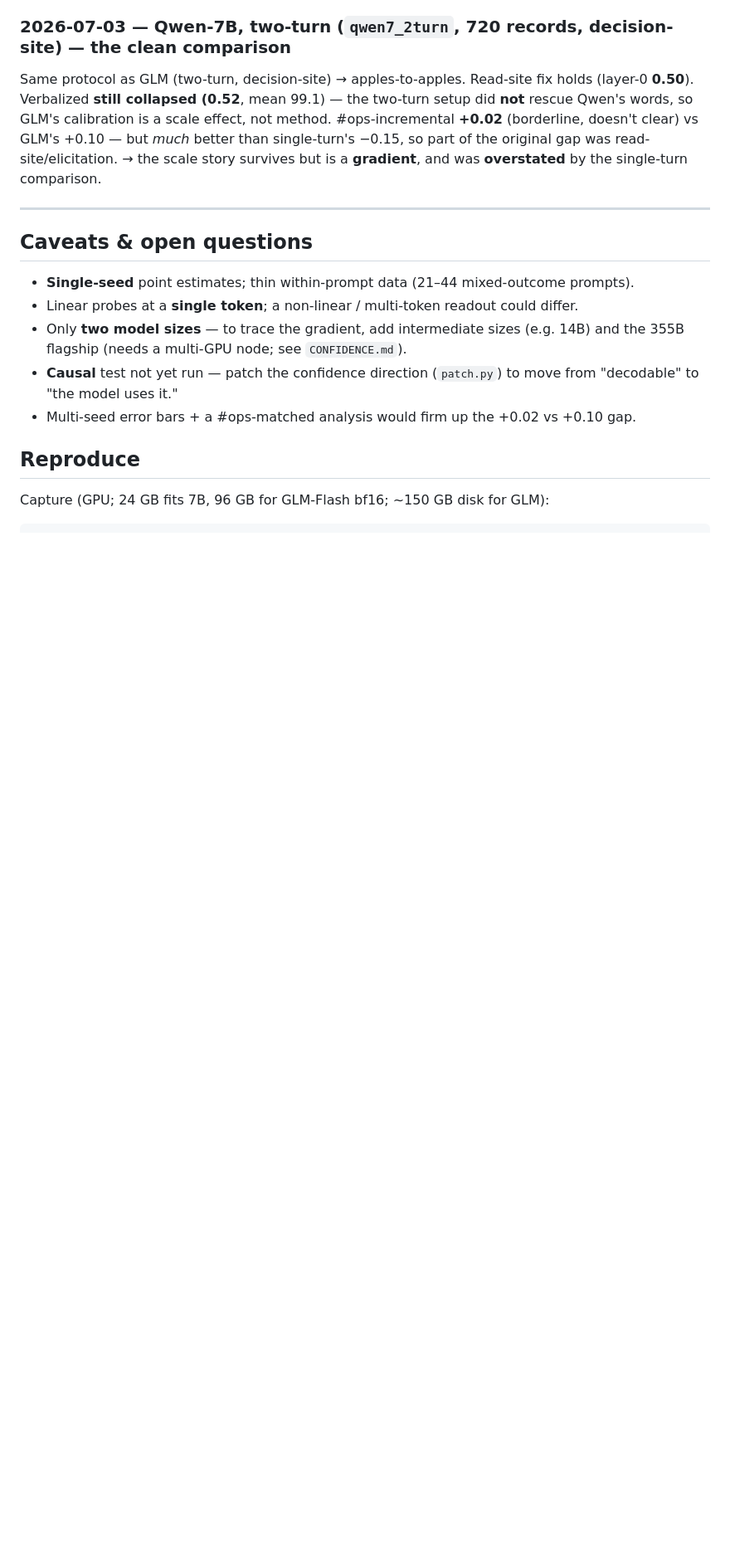
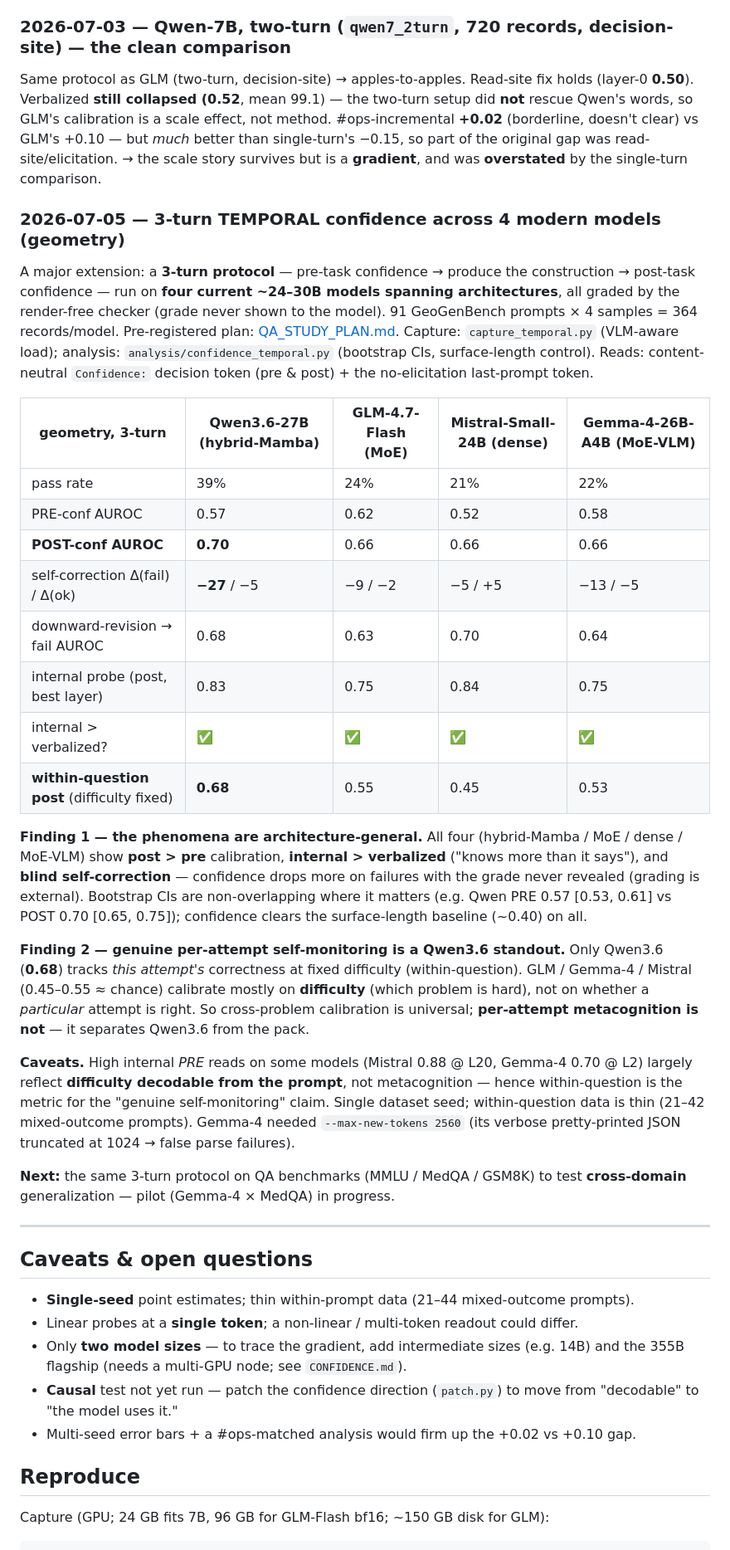
Before and after one commit to RenaissancePhilanthropy/geometry-diagram-generator, a Markdown page: interp/LAB_NOTEBOOK.md, the part around the change. Shown at 83% size. Rendered like a GitHub page; blank space fills up the shorter version.

Commit message:
interp: lab notebook — 3-turn temporal confidence, 4-model geometry results
Dated entry (2026-07-05): pre/task/post confidence across 4 modern ~24-30B models
(Qwen3.6-27B, GLM-4.7-Flash, Mistral-Small-24B, Gemma-4-26B-A4B), 364 records each.

Finding 1: post>pre calibration, internal>verbalized, and blind self-correction
replicate across all four architectures (hybrid-Mamba / MoE / dense / MoE-VLM).
Finding 2: genuine within-question self-monitoring (difficulty fixed) is a Qwen3.6
standout (0.68); GLM/Gemma-4/Mistral (0.45-0.55) calibrate mostly on difficulty.
Bootstrap CIs + surface-length control included.

Co-Authored-By: Claude Opus 4.8 (1M context) <noreply@anthropic.com>

```diff
--- a/interp/LAB_NOTEBOOK.md
+++ b/interp/LAB_NOTEBOOK.md
@@ -102,6 +102,48 @@ Same protocol as GLM (two-turn, decision-site) → apples-to-apples. Read-site f
 single-turn's −0.15, so part of the original gap was read-site/elicitation. → the scale story
 survives but is a **gradient**, and was **overstated** by the single-turn comparison.
 
+### 2026-07-05 — 3-turn TEMPORAL confidence across 4 modern models (geometry)
+
+A major extension: a **3-turn protocol** — pre-task confidence → produce the construction →
+post-task confidence — run on **four current ~24–30B models spanning architectures**, all graded
+by the render-free checker (grade never shown to the model). 91 GeoGenBench prompts × 4 samples
+= 364 records/model. Pre-registered plan: [QA_STUDY_PLAN.md](QA_STUDY_PLAN.md). Capture:
+`capture_temporal.py` (VLM-aware load); analysis: `analysis/confidence_temporal.py` (bootstrap CIs,
+surface-length control). Reads: content-neutral `Confidence:` decision token (pre & post) + the
+no-elicitation last-prompt token.
+
+| geometry, 3-turn | Qwen3.6-27B (hybrid-Mamba) | GLM-4.7-Flash (MoE) | Mistral-Small-24B (dense) | Gemma-4-26B-A4B (MoE-VLM) |
+|---|---|---|---|---|
+| pass rate | 39% | 24% | 21% | 22% |
+| PRE-conf AUROC | 0.57 | 0.62 | 0.52 | 0.58 |
+| **POST-conf AUROC** | **0.70** | 0.66 | 0.66 | 0.66 |
+| self-correction Δ(fail) / Δ(ok) | **−27** / −5 | −9 / −2 | −5 / +5 | −13 / −5 |
+| downward-revision → fail AUROC | 0.68 | 0.63 | 0.70 | 0.64 |
+| internal probe (post, best layer) | 0.83 | 0.75 | 0.84 | 0.75 |
+| internal > verbalized? | ✅ | ✅ | ✅ | ✅ |
+| **within-question post** (difficulty fixed) | **0.68** | 0.55 | 0.45 | 0.53 |
+
+**Finding 1 — the phenomena are architecture-general.** All four (hybrid-Mamba / MoE / dense /
+MoE-VLM) show **post > pre** calibration, **internal > verbalized** ("knows more than it says"),
+and **blind self-correction** — confidence drops more on failures with the grade never revealed
+(grading is external). Bootstrap CIs are non-overlapping where it matters (e.g. Qwen PRE 0.57
+[0.53, 0.61] vs POST 0.70 [0.65, 0.75]); confidence clears the surface-length baseline (~0.40) on all.
+
+**Finding 2 — genuine per-attempt self-monitoring is a Qwen3.6 standout.** Only Qwen3.6 (**0.68**)
+tracks *this attempt's* correctness at fixed difficulty (within-question). GLM / Gemma-4 / Mistral
+(0.45–0.55 ≈ chance) calibrate mostly on **difficulty** (which problem is hard), not on whether a
+*particular* attempt is right. So cross-problem calibration is universal; **per-attempt
+metacognition is not** — it separates Qwen3.6 from the pack.
+
+**Caveats.** High internal *PRE* reads on some models (Mistral 0.88 @ L20, Gemma-4 0.70 @ L2)
+largely reflect **difficulty decodable from the prompt**, not metacognition — hence within-question
+is the metric for the "genuine self-monitoring" claim. Single dataset seed; within-question data is
+thin (21–42 mixed-outcome prompts). Gemma-4 needed `--max-new-tokens 2560` (its verbose pretty-printed
+JSON truncated at 1024 → false parse failures).
+
+**Next:** the same 3-turn protocol on QA benchmarks (MMLU / MedQA / GSM8K) to test **cross-domain**
+generalization — pilot (Gemma-4 × MedQA) in progress.
+
 ---
 
 ## Caveats & open questions
```
